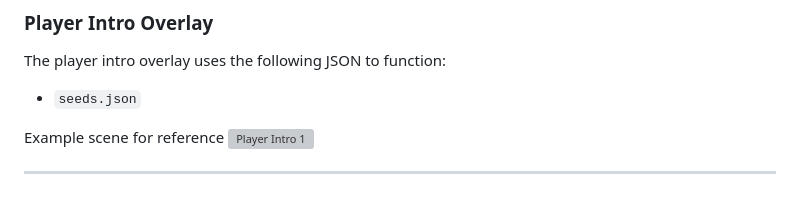
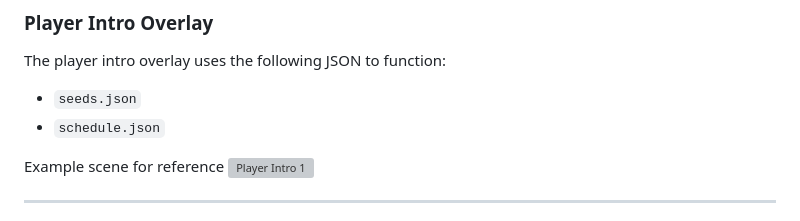
Before and after one commit to louscmh/projectprism-streamOverlay, a Markdown page: README.md, the part around the change. GitHub-like rendering; grey boxes are pictures that could not be loaded.

Commit message:
- Updated readme

```diff
--- a/README.md
+++ b/README.md
@@ -153,6 +153,7 @@ When a player has won the match by reaching the number of points required to win
 ### Player Intro Overlay
 The player intro overlay uses the following JSON to function:
 - `seeds.json`
+- `schedule.json`
 
 Example scene for reference
 ![Player Intro 1](_shared_assets/design/setup/PY.png)
```
